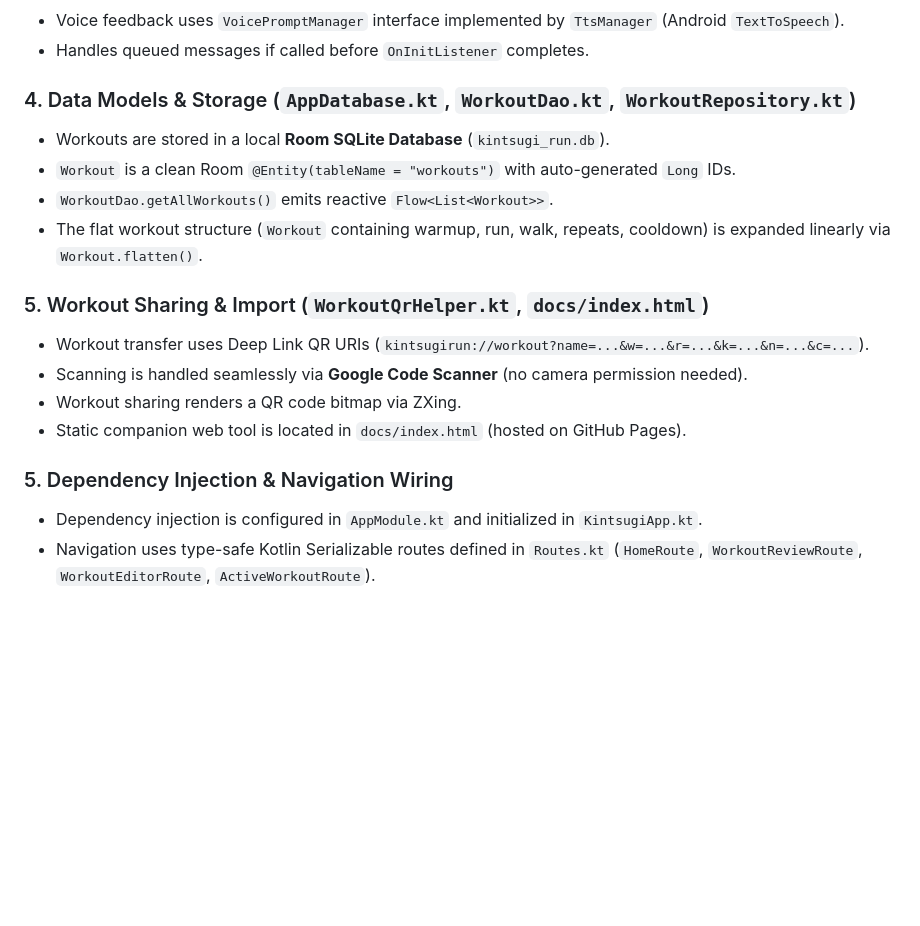
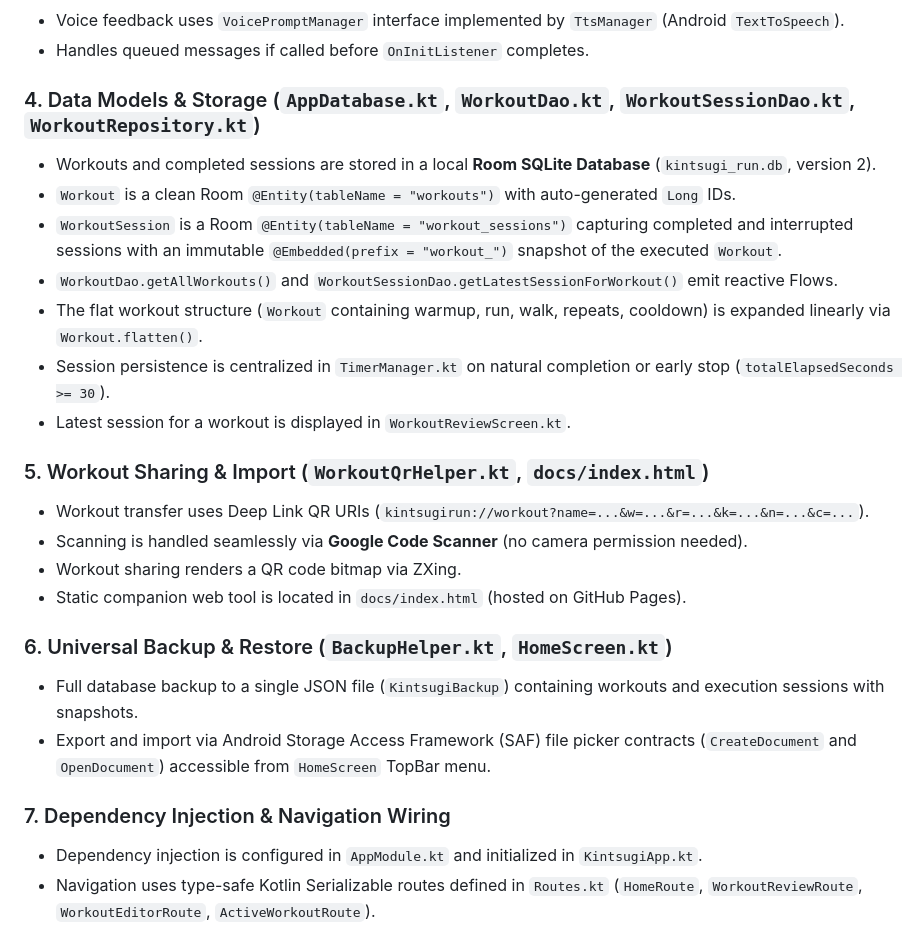
Before and after one commit to fbagagli/running_timer, a Markdown page: AGENTS.md, the part around the change. Rendered like a GitHub page; blank space fills up the shorter version.

Commit message:
docs(architecture): document workout session persistence and json backup in AGENTS.md

```diff
--- a/AGENTS.md
+++ b/AGENTS.md
@@ -39,11 +39,14 @@ KintsugiRun is an Android interval timer app for running workouts built with Jet
 - Voice feedback uses `VoicePromptManager` interface implemented by `TtsManager` (Android `TextToSpeech`).
 - Handles queued messages if called before `OnInitListener` completes.
 
-### 4. Data Models & Storage (`AppDatabase.kt`, `WorkoutDao.kt`, `WorkoutRepository.kt`)
-- Workouts are stored in a local **Room SQLite Database** (`kintsugi_run.db`).
+### 4. Data Models & Storage (`AppDatabase.kt`, `WorkoutDao.kt`, `WorkoutSessionDao.kt`, `WorkoutRepository.kt`)
+- Workouts and completed sessions are stored in a local **Room SQLite Database** (`kintsugi_run.db`, version 2).
 - `Workout` is a clean Room `@Entity(tableName = "workouts")` with auto-generated `Long` IDs.
-- `WorkoutDao.getAllWorkouts()` emits reactive `Flow<List<Workout>>`.
+- `WorkoutSession` is a Room `@Entity(tableName = "workout_sessions")` capturing completed and interrupted sessions with an immutable `@Embedded(prefix = "workout_")` snapshot of the executed `Workout`.
+- `WorkoutDao.getAllWorkouts()` and `WorkoutSessionDao.getLatestSessionForWorkout()` emit reactive Flows.
 - The flat workout structure (`Workout` containing warmup, run, walk, repeats, cooldown) is expanded linearly via `Workout.flatten()`.
+- Session persistence is centralized in `TimerManager.kt` on natural completion or early stop (`totalElapsedSeconds >= 30`).
+- Latest session for a workout is displayed in `WorkoutReviewScreen.kt`.
 
 ### 5. Workout Sharing & Import (`WorkoutQrHelper.kt`, `docs/index.html`)
 - Workout transfer uses Deep Link QR URIs (`kintsugirun://workout?name=...&w=...&r=...&k=...&n=...&c=...`).
@@ -51,7 +54,11 @@ KintsugiRun is an Android interval timer app for running workouts built with Jet
 - Workout sharing renders a QR code bitmap via ZXing.
 - Static companion web tool is located in `docs/index.html` (hosted on GitHub Pages).
 
-### 5. Dependency Injection & Navigation Wiring
+### 6. Universal Backup & Restore (`BackupHelper.kt`, `HomeScreen.kt`)
+- Full database backup to a single JSON file (`KintsugiBackup`) containing workouts and execution sessions with snapshots.
+- Export and import via Android Storage Access Framework (SAF) file picker contracts (`CreateDocument` and `OpenDocument`) accessible from `HomeScreen` TopBar menu.
+
+### 7. Dependency Injection & Navigation Wiring
 - Dependency injection is configured in `AppModule.kt` and initialized in `KintsugiApp.kt`.
 - Navigation uses type-safe Kotlin Serializable routes defined in `Routes.kt` (`HomeRoute`, `WorkoutReviewRoute`, `WorkoutEditorRoute`, `ActiveWorkoutRoute`).
 - ViewModels are injected into composables using `koinViewModel()`.
```
